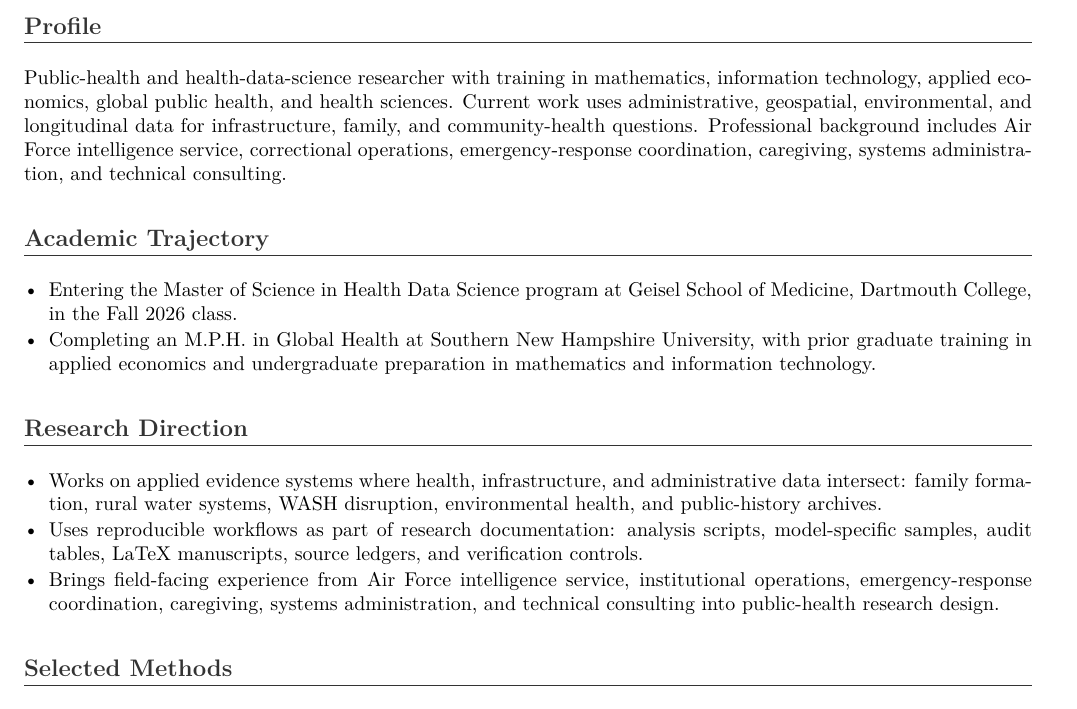
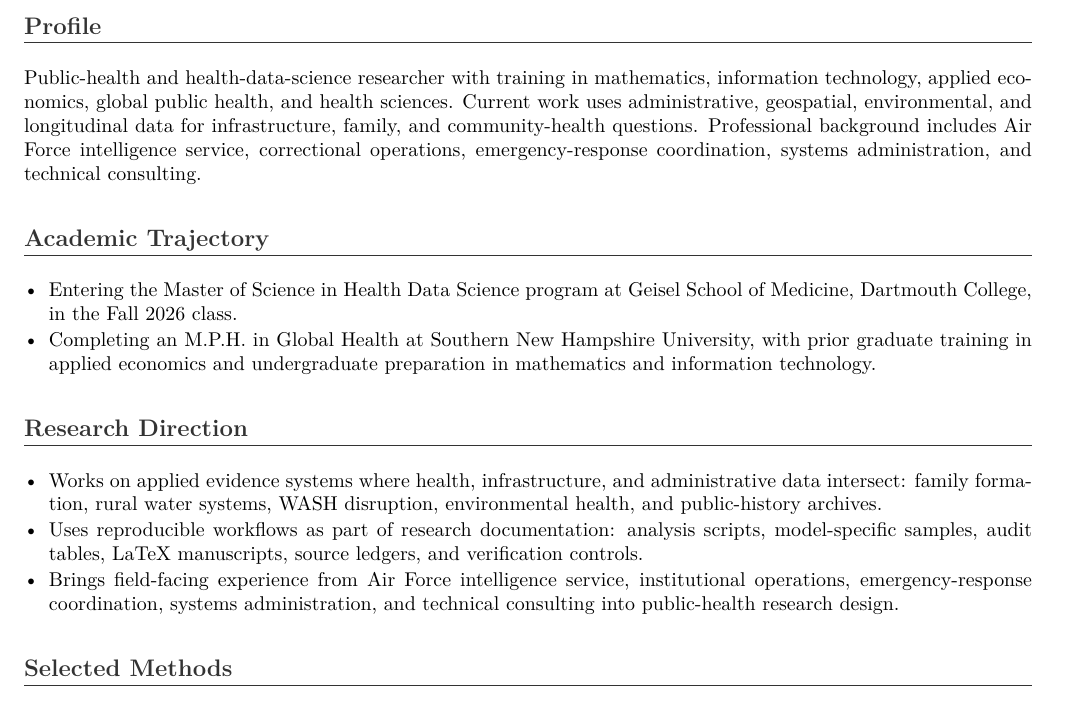
Before and after one commit to pskeffington/CV-Public-Facing, a LaTeX CV (cv/one_page_profile_public.tex): part of the page, cut so that both start at the same text. Compiled offline with pdfLaTeX.

Commit message:
Purge caregiver wording from public one-page profile

```diff
--- a/cv/one_page_profile_public.tex
+++ b/cv/one_page_profile_public.tex
@@ -26,7 +26,7 @@
 \vspace{4pt}
 
 \section*{Profile}
-Public-health and health-data-science researcher with training in mathematics, information technology, applied economics, global public health, and health sciences. Current work uses administrative, geospatial, environmental, and longitudinal data for infrastructure, family, and community-health questions. Professional background includes Air Force intelligence service, correctional operations, emergency-response coordination, caregiving, systems administration, and technical consulting.
+Public-health and health-data-science researcher with training in mathematics, information technology, applied economics, global public health, and health sciences. Current work uses administrative, geospatial, environmental, and longitudinal data for infrastructure, family, and community-health questions. Professional background includes Air Force intelligence service, correctional operations, emergency-response coordination, systems administration, and technical consulting.
 
 \section*{Academic Trajectory}
 \begin{itemize}
@@ -38,7 +38,7 @@ Public-health and health-data-science researcher with training in mathematics, i
 \begin{itemize}
     \item Works on applied evidence systems where health, infrastructure, and administrative data intersect: family formation, rural water systems, WASH disruption, environmental health, and public-history archives.
     \item Uses reproducible workflows as part of research documentation: analysis scripts, model-specific samples, audit tables, LaTeX manuscripts, source ledgers, and verification controls.
-    \item Brings field-facing experience from Air Force intelligence service, institutional operations, emergency-response coordination, caregiving, systems administration, and technical consulting into public-health research design.
+    \item Brings field-facing experience from Air Force intelligence service, institutional operations, emergency-response coordination, systems administration, and technical consulting into public-health research design.
 \end{itemize}
 
 \section*{Selected Methods}
```
